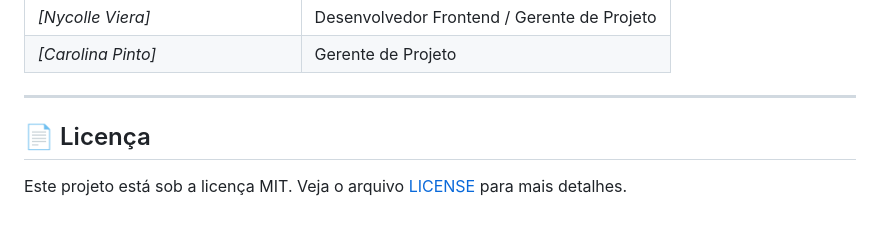
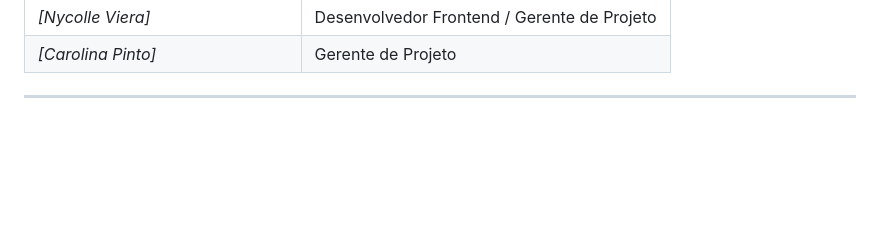
Before and after one commit to MarcusLehmkuhl/A3_Usabilidade_desenvolvimento_web_mobile_e_jogos, a Markdown page: README.md, the part around the change. Drawn GitHub-style; blank space fills up the shorter version.

Commit message:
README 1.2

```diff
--- a/README.md
+++ b/README.md
@@ -63,7 +63,3 @@ Este projeto foi desenvolvido de forma colaborativa pelos seguintes alunos:
 
 
 ---
-
-## 📄 Licença
-
-Este projeto está sob a licença MIT. Veja o arquivo [LICENSE](LICENSE) para mais detalhes.
```
